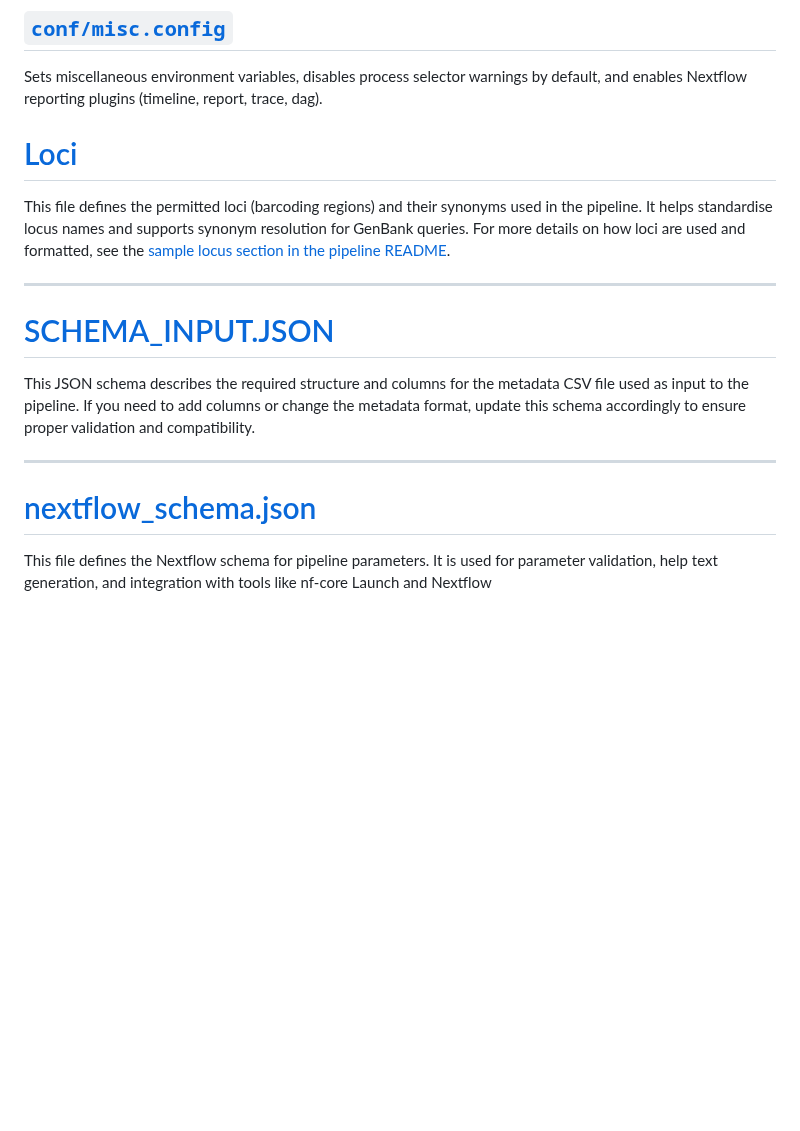
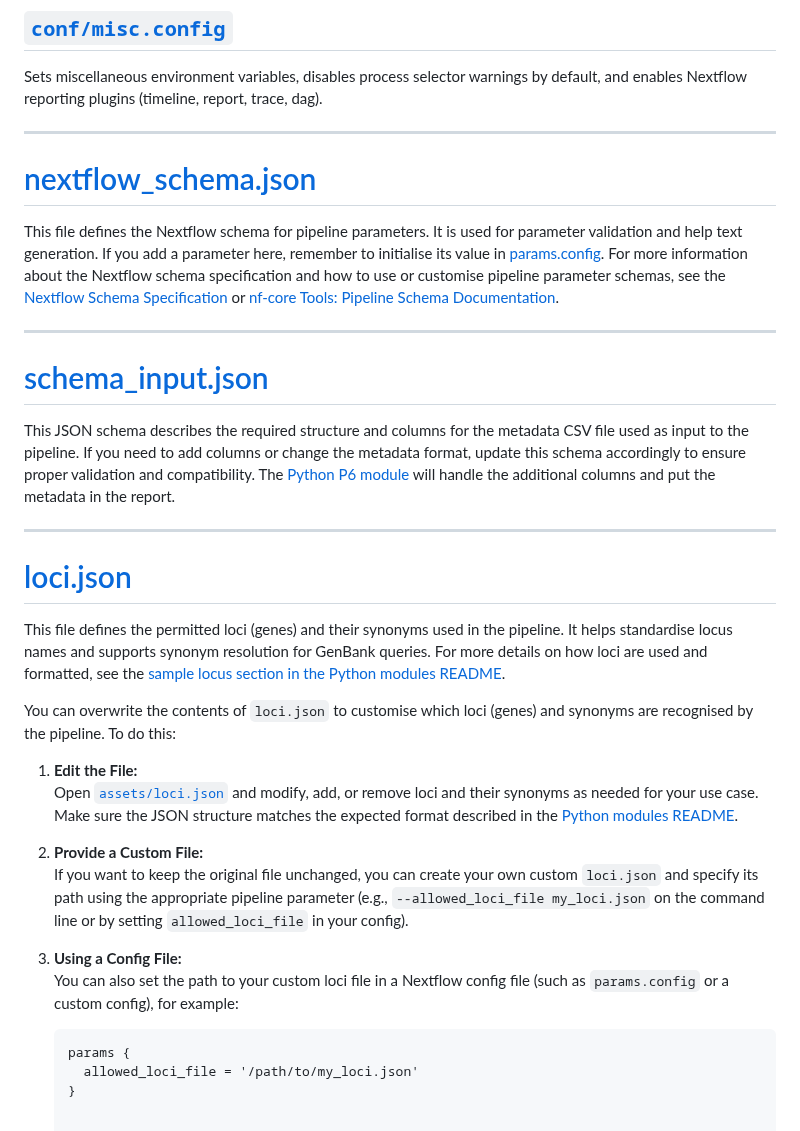
Before and after one commit to qcif/taxodactyl, a Markdown page: docs/detailled_tech.md, the part around the change. GitHub-like rendering; blank space fills up the shorter version.

Commit message:
tech doc update

````diff
--- a/docs/detailled_tech.md
+++ b/docs/detailled_tech.md
@@ -149,20 +149,35 @@ Contains pipeline metadata such as name, author, contributors, description, and
 ## [`conf/misc.config`](../conf/misc.config)
 Sets miscellaneous environment variables, disables process selector warnings by default, and enables Nextflow reporting plugins (timeline, report, trace, dag).
 
-# [Loci](../assets/loci.json)
+---
 
-This file defines the permitted loci (barcoding regions) and their synonyms used in the pipeline. It helps standardise locus names and supports synonym resolution for GenBank queries. For more details on how loci are used and formatted, see the [sample locus section in the pipeline README](https://github.com/qcif/daff-biosecurity-wf2?tab=readme-ov-file#sample-locus).
+# [nextflow_schema.json](../nextflow_schema.json)
+
+This file defines the Nextflow schema for pipeline parameters. It is used for parameter validation and help text generation. If you add a parameter here, remember to initialise its value in [params.config](../conf/params.config). For more information about the Nextflow schema specification and how to use or customise pipeline parameter schemas, see the [Nextflow Schema Specification](https://nextflow-io.github.io/nf-validation/nextflow_schema/nextflow_schema_specification/) or [nf-core Tools: Pipeline Schema Documentation](https://nf-co.re/docs/nf-core-tools/pipelines/schema).
 
 ---
 
-# [SCHEMA_INPUT.JSON](../assets/schema_input.json)
+# [schema_input.json](../assets/schema_input.json)
 
-This JSON schema describes the required structure and columns for the metadata CSV file used as input to the pipeline. If you need to add columns or change the metadata format, update this schema accordingly to ensure proper validation and compatibility.
+This JSON schema describes the required structure and columns for the metadata CSV file used as input to the pipeline. If you need to add columns or change the metadata format, update this schema accordingly to ensure proper validation and compatibility. The [Python P6 module](https://github.com/qcif/daff-biosecurity-wf2/tree/v1.0.0?tab=readme-ov-file#p6-report-generation) will handle the additional columns and put the metadata in the report.
 
 ---
 
+# [loci.json](../assets/loci.json)
 
+This file defines the permitted loci (genes) and their synonyms used in the pipeline. It helps standardise locus names and supports synonym resolution for GenBank queries. For more details on how loci are used and formatted, see the [sample locus section in the Python modules README](https://github.com/qcif/daff-biosecurity-wf2?tab=readme-ov-file#sample-locus).
 
-# [nextflow_schema.json](../nextflow_schema.json)
+You can overwrite the contents of `loci.json` to customise which loci (genes) and synonyms are recognised by the pipeline. To do this:
 
-This file defines the Nextflow schema for pipeline parameters. It is used for parameter validation, help text generation, and integration with tools like nf-core Launch and Nextflow
+1. **Edit the File:**
+   Open [`assets/loci.json`](../assets/loci.json) and modify, add, or remove loci and their synonyms as needed for your use case. Make sure the JSON structure matches the expected format described in the [Python modules README](https://github.com/qcif/daff-biosecurity-wf2?tab=readme-ov-file#sample-locus).
+
+2. **Provide a Custom File:**
+   If you want to keep the original file unchanged, you can create your own custom `loci.json` and specify its path using the appropriate pipeline parameter (e.g., `--allowed_loci_file my_loci.json` on the command line or by setting `allowed_loci_file` in your config).
+
+3. **Using a Config File:**
+   You can also set the path to your custom loci file in a Nextflow config file (such as `params.config` or a custom config), for example:
+   ```nextflow
+   params {
+     allowed_loci_file = '/path/to/my_loci.json'
+   }
````
